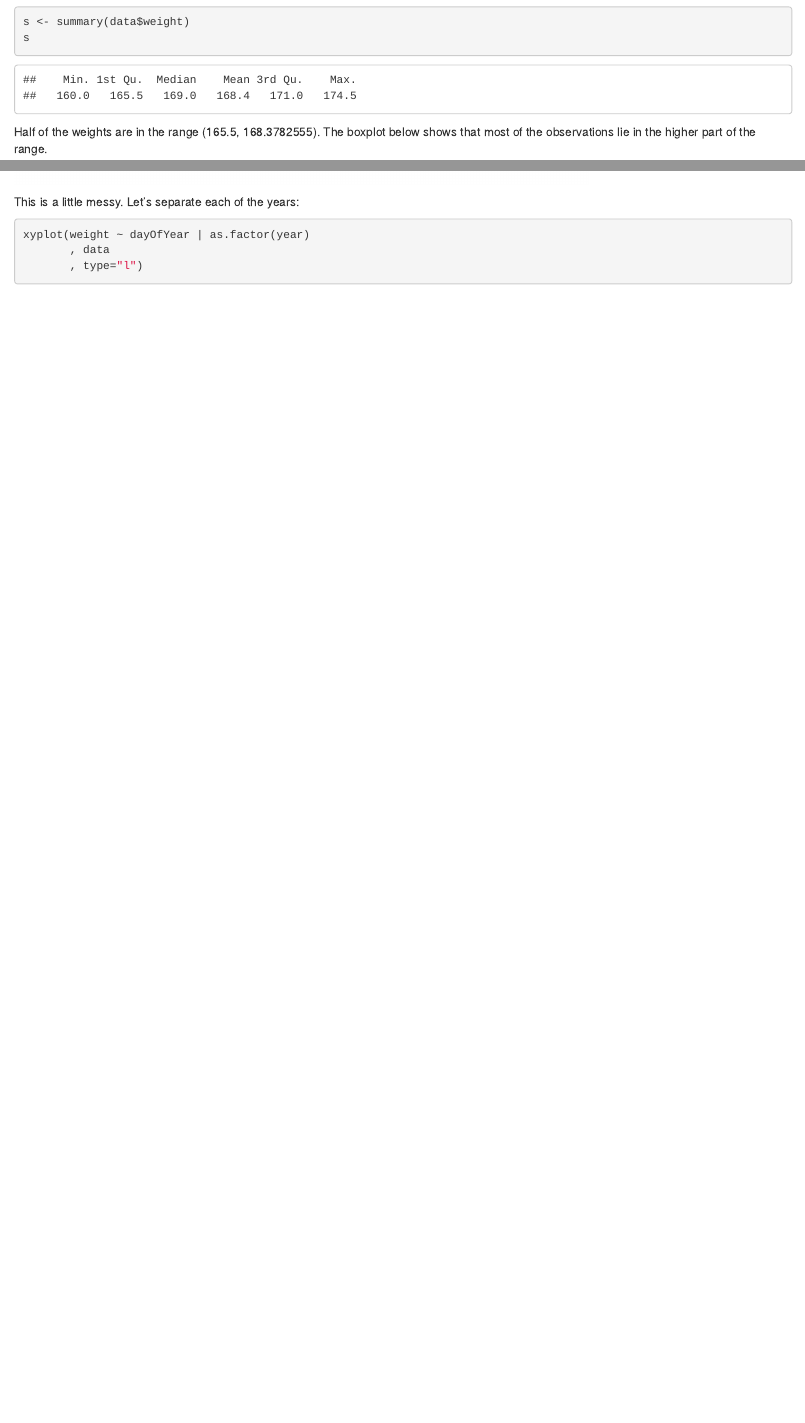
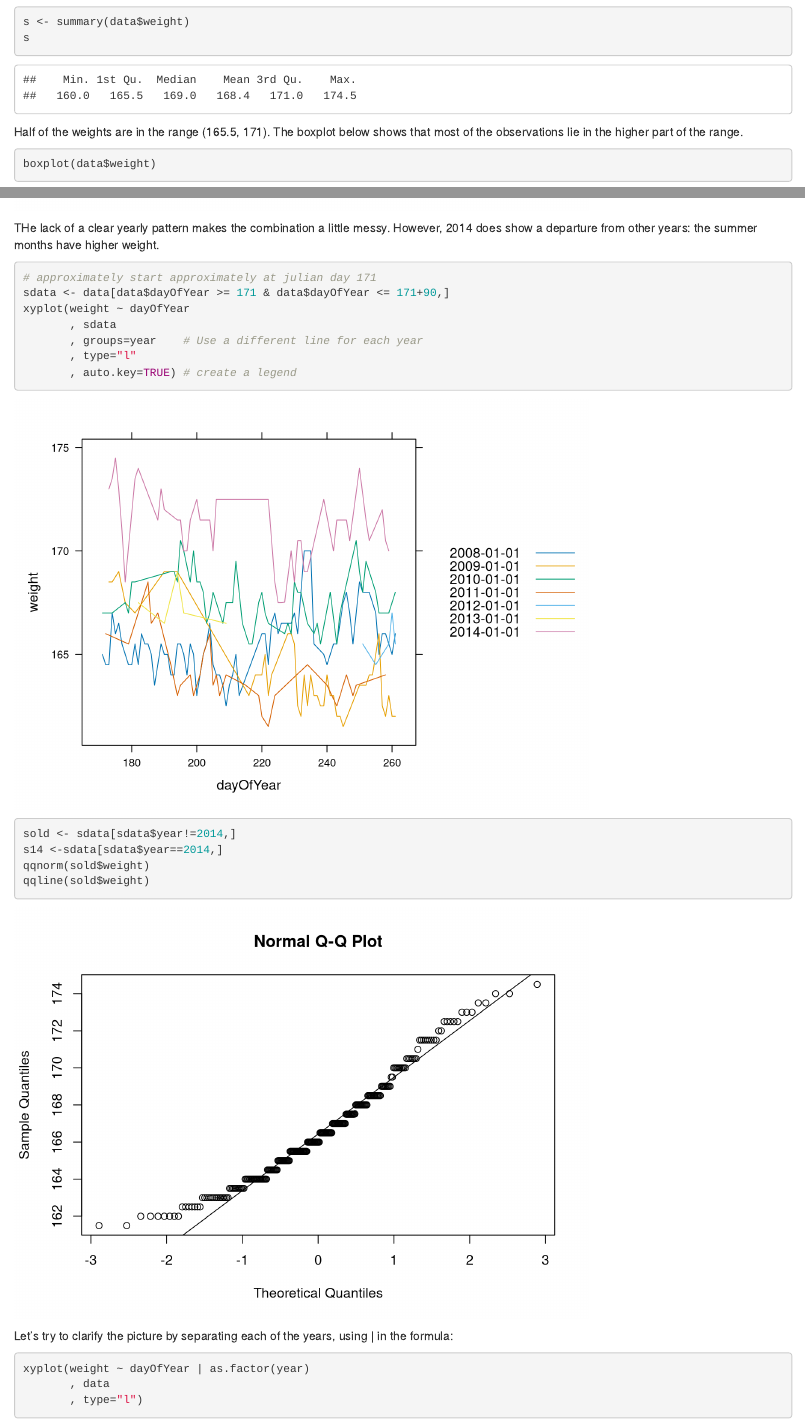
Before and after one commit to howanu/alex-weight, an R Markdown document (alex-weight.Rmd): the page in a window 1100 px wide, from 1370 px down, and a second part further down, joined at a grey line. Rendered offline with R 4.5, knitr and Pandoc, with nearby package versions.

Commit message:
Unknown changes

````diff
--- a/alex-weight.Rmd
+++ b/alex-weight.Rmd
@@ -71,7 +71,7 @@ s <- summary(data$weight)
 s
 ```
 
-Half of the weights are in the range (`r s[2]`, `r s[4]`). The boxplot below shows that most of the observations lie in the higher part of the range.
+Half of the weights are in the range (`r s[2]`, `r s[5]`). The boxplot below shows that most of the observations lie in the higher part of the range.
 
 ```{r}
 boxplot(data$weight)
@@ -123,7 +123,26 @@ xyplot(weight ~ dayOfYear
        , auto.key=TRUE) # create a legend
 ```
 
-This is a little messy. Let's separate each of the years:
+THe lack of a clear yearly pattern makes the combination a little messy. However, 2014 does show a departure from other years: the summer months have higher weight.
+
+```{r}
+# approximately start approximately at julian day 171
+sdata <- data[data$dayOfYear >= 171 & data$dayOfYear <= 171+90,]
+xyplot(weight ~ dayOfYear
+       , sdata
+       , groups=year    # Use a different line for each year
+       , type="l"
+       , auto.key=TRUE) # create a legend
+sold <- sdata[sdata$year!=2014,]
+s14 <-sdata[sdata$year==2014,]
+qqnorm(sold$weight)
+qqline(sold$weight)
+```
+
+
+
+
+Let's try to clarify the picture by separating each of the years, using | in the formula:
 
 ```{r}
 xyplot(weight ~ dayOfYear | as.factor(year)
````
Also changed, not shown: alex-weight.html.
